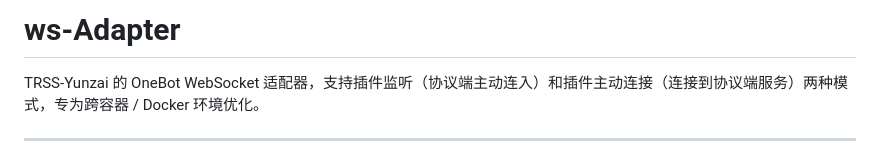
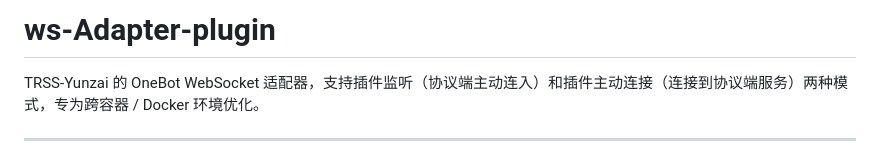
Before and after one commit to ShiYuPIay/ws-Adapter-plugin, a Markdown page: README.md, the part around the change. GitHub-like rendering.

```diff
--- a/README.md
+++ b/README.md
@@ -1,4 +1,4 @@
-# ws-Adapter
+# ws-Adapter-plugin
 
 TRSS-Yunzai 的 OneBot WebSocket 适配器，支持插件监听（协议端主动连入）和插件主动连接（连接到协议端服务）两种模式，专为跨容器 / Docker 环境优化。
 
```
